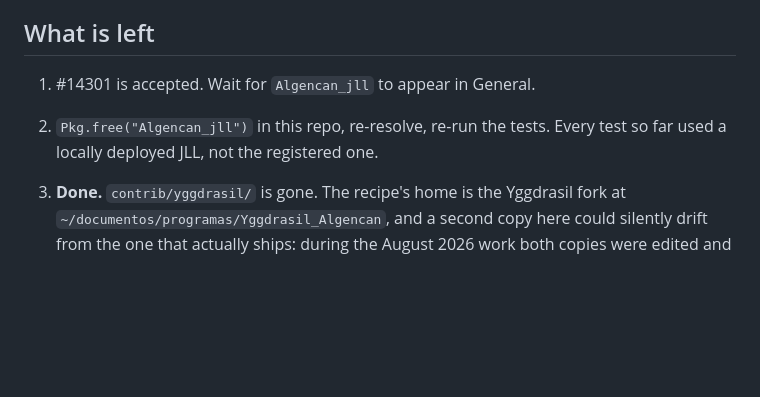
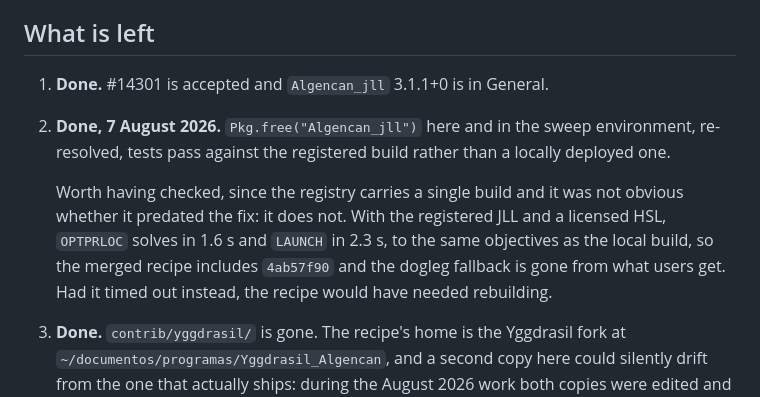
Before and after one commit to pjssilva/NLPModelsAlgencan.jl, a Markdown page: contrib/HSLstatus.md, the part around the change. GitHub-like rendering; blank space fills up the shorter version.

Commit message:
Move to the registered Algencan_jll
Algencan_jll 3.1.1+0 is in General. Freed it here and in the sweep
environment, re-resolved and re-ran the tests, which pass against the
registered build instead of a locally deployed one.

The registry carries a single build and it was not obvious whether it
predated the removal of the dogleg fallback, so that was checked rather than
assumed: with the registered JLL and a licensed HSL, OPTPRLOC solves in 1.6
seconds and LAUNCH in 2.3, to the same objectives as the local build. The
merged recipe includes 4ab57f90.

Co-Authored-By: Claude Opus 5 <noreply@anthropic.com>

```diff
--- a/contrib/HSLstatus.md
+++ b/contrib/HSLstatus.md
@@ -46,9 +46,17 @@ future rewrite, should the module route ever become untenable.
 
 ## What is left
 
-1. #14301 is accepted. Wait for `Algencan_jll` to appear in General.
-2. `Pkg.free("Algencan_jll")` in this repo, re-resolve, re-run the tests. Every
-   test so far used a locally deployed JLL, not the registered one.
+1. **Done.** #14301 is accepted and `Algencan_jll` 3.1.1+0 is in General.
+2. **Done, 7 August 2026.** `Pkg.free("Algencan_jll")` here and in the sweep
+   environment, re-resolved, tests pass against the registered build rather
+   than a locally deployed one.
+
+   Worth having checked, since the registry carries a single build and it was
+   not obvious whether it predated the fix: it does not. With the registered
+   JLL and a licensed HSL, `OPTPRLOC` solves in 1.6 s and `LAUNCH` in 2.3 s,
+   to the same objectives as the local build, so the merged recipe includes
+   `4ab57f90` and the dogleg fallback is gone from what users get. Had it
+   timed out instead, the recipe would have needed rebuilding.
 3. **Done.** `contrib/yggdrasil/` is gone. The recipe's home is the Yggdrasil
    fork at `~/documentos/programas/Yggdrasil_Algencan`, and a second copy here
    could silently drift from the one that actually ships: during the August
```
